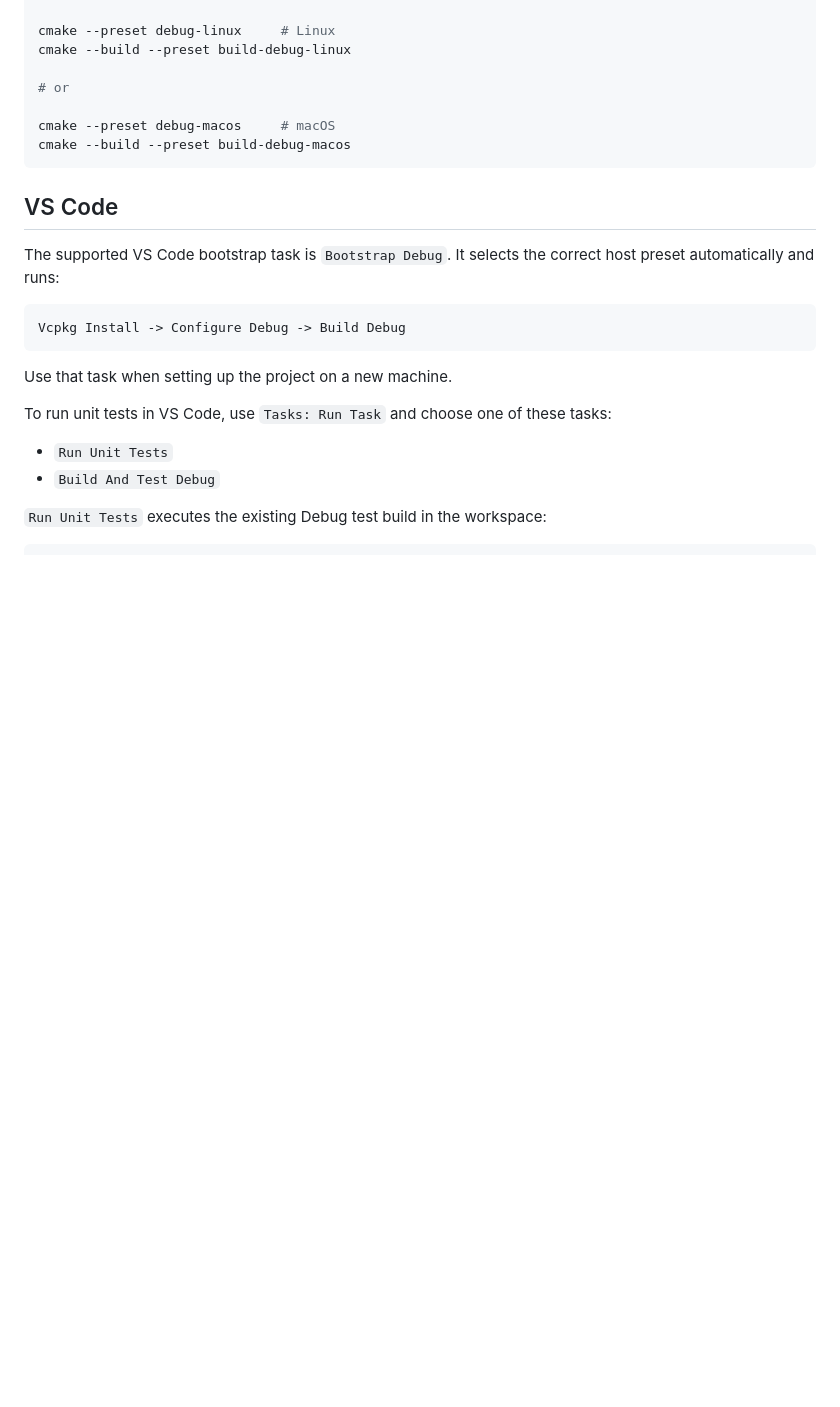
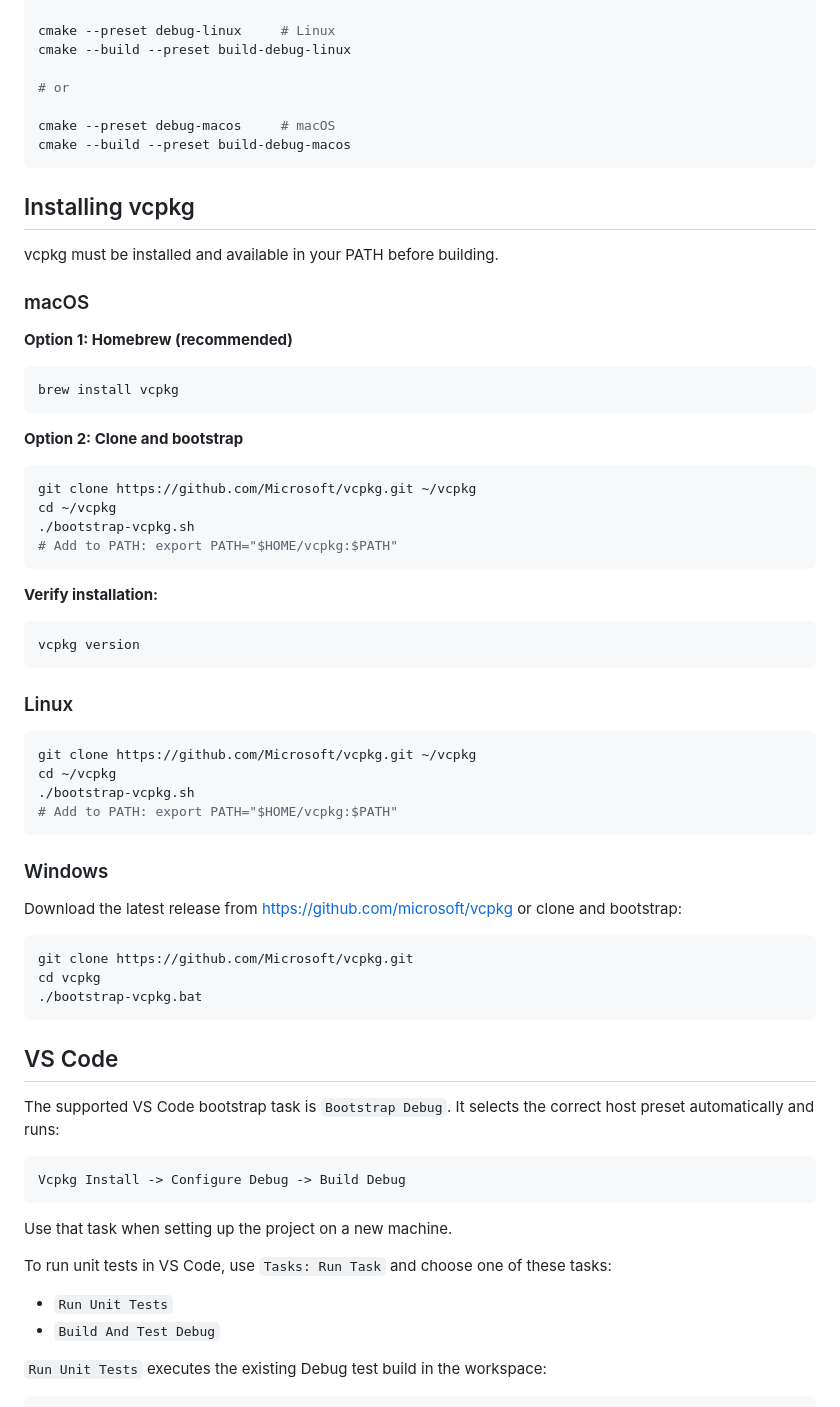
Before and after one commit to hlavacs/ViennaVulkanEngine, a Markdown page: README.md, the part around the change. Rendered like a GitHub page; blank space fills up the shorter version.

Commit message:
Document vcpkg installation

````diff
--- a/README.md
+++ b/README.md
@@ -57,6 +57,48 @@ cmake --preset debug-macos     # macOS
 cmake --build --preset build-debug-macos
 ```
 
+## Installing vcpkg
+
+vcpkg must be installed and available in your PATH before building.
+
+### macOS
+
+**Option 1: Homebrew (recommended)**
+```bash
+brew install vcpkg
+```
+
+**Option 2: Clone and bootstrap**
+```bash
+git clone https://github.com/Microsoft/vcpkg.git ~/vcpkg
+cd ~/vcpkg
+./bootstrap-vcpkg.sh
+# Add to PATH: export PATH="$HOME/vcpkg:$PATH"
+```
+
+**Verify installation:**
+```bash
+vcpkg version
+```
+
+### Linux
+
+```bash
+git clone https://github.com/Microsoft/vcpkg.git ~/vcpkg
+cd ~/vcpkg
+./bootstrap-vcpkg.sh
+# Add to PATH: export PATH="$HOME/vcpkg:$PATH"
+```
+
+### Windows
+
+Download the latest release from https://github.com/microsoft/vcpkg or clone and bootstrap:
+```powershell
+git clone https://github.com/Microsoft/vcpkg.git
+cd vcpkg
+./bootstrap-vcpkg.bat
+```
+
 ## VS Code
 
 The supported VS Code bootstrap task is `Bootstrap Debug`. It selects the correct host preset automatically and runs:
````
